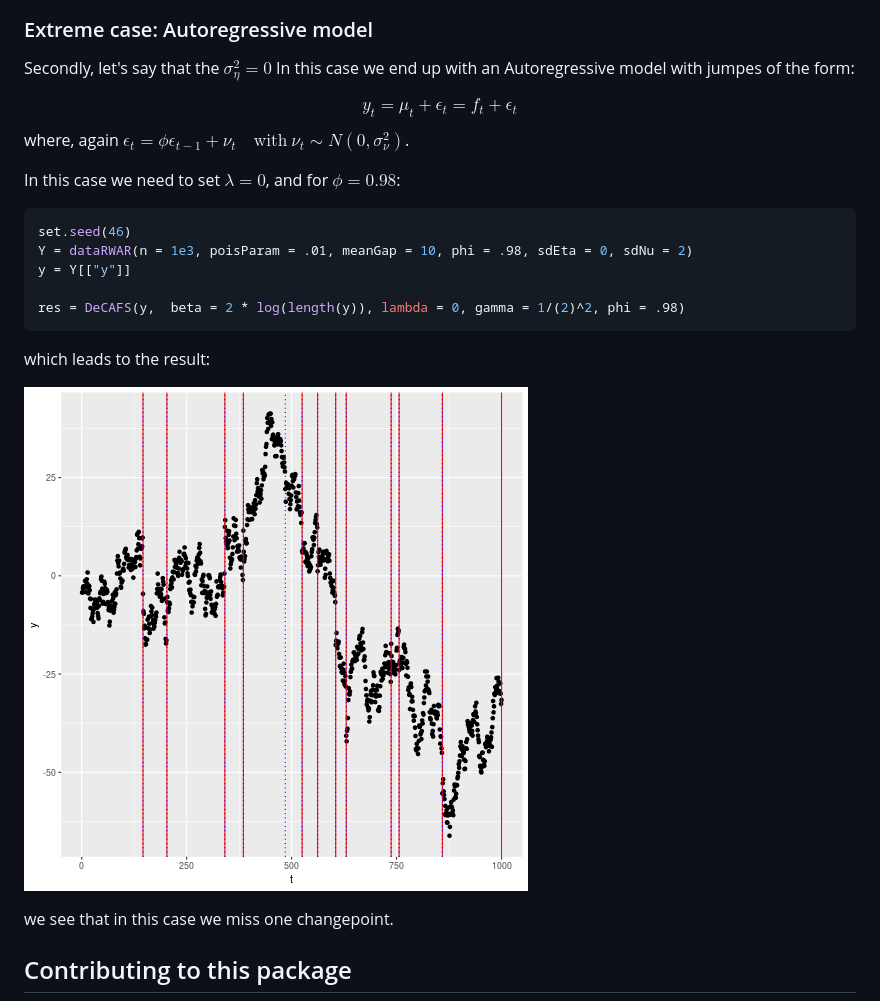
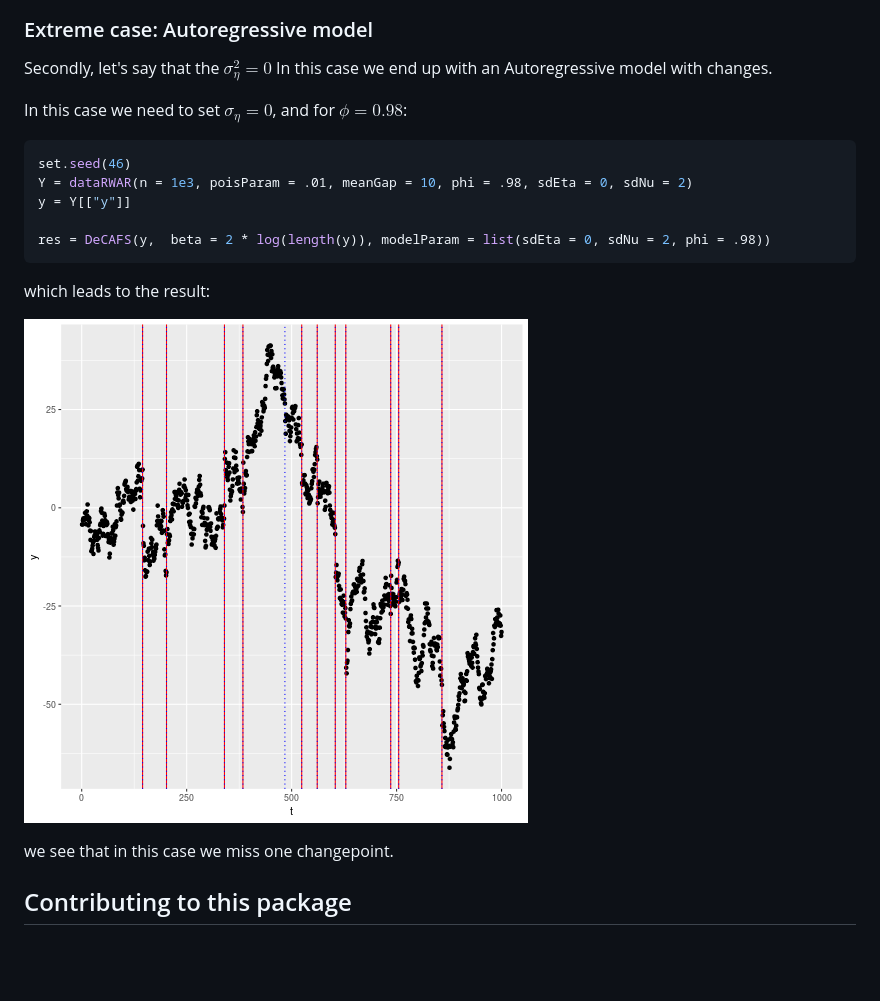
Before and after one commit to gtromano/DeCAFS, a Markdown page: README.tex.md, the part around the change printed below. Drawn GitHub-style; pictures changed too: figure/plot3-1.png; blank space fills up the shorter version.

````diff
--- a/README.tex.md
+++ b/README.tex.md
@@ -162,14 +158,9 @@ which leads to the result:
 
 ### Extreme case: Autoregressive model
 
-Secondly, let's say that the $\sigma_\eta^2 = 0$ In this case we end up with an Autoregressive model with jumpes of the form:
+Secondly, let's say that the $\sigma_\eta^2 = 0$ In this case we end up with an Autoregressive model with changes.
 
-$$
-y_t = \mu_t + \epsilon_t = f_t + \epsilon_t
-$$
-where, again $\epsilon_t = \phi \epsilon_{t-1} + \nu_t \quad \text{with} \ \nu_t \sim N(0, \sigma_\nu^2)$.
-
-In this case we need to set $\lambda = 0$, and for $\phi = 0.98$:
+In this case we need to set $\sigma_\eta = 0$, and for $\phi = 0.98$:
 
 
 ```r
@@ -177,7 +168,7 @@ set.seed(46)
 Y = dataRWAR(n = 1e3, poisParam = .01, meanGap = 10, phi = .98, sdEta = 0, sdNu = 2)
 y = Y[["y"]]
 
-res = DeCAFS(y,  beta = 2 * log(length(y)), lambda = 0, gamma = 1/(2)^2, phi = .98)
+res = DeCAFS(y,  beta = 2 * log(length(y)), modelParam = list(sdEta = 0, sdNu = 2, phi = .98))
 ```
 
 which leads to the result:
````
Also changed, not shown: other parts of README.tex.md (+23 -27 lines), figure/plot1-1.png, figure/plot2-1.png, 8 other files.
